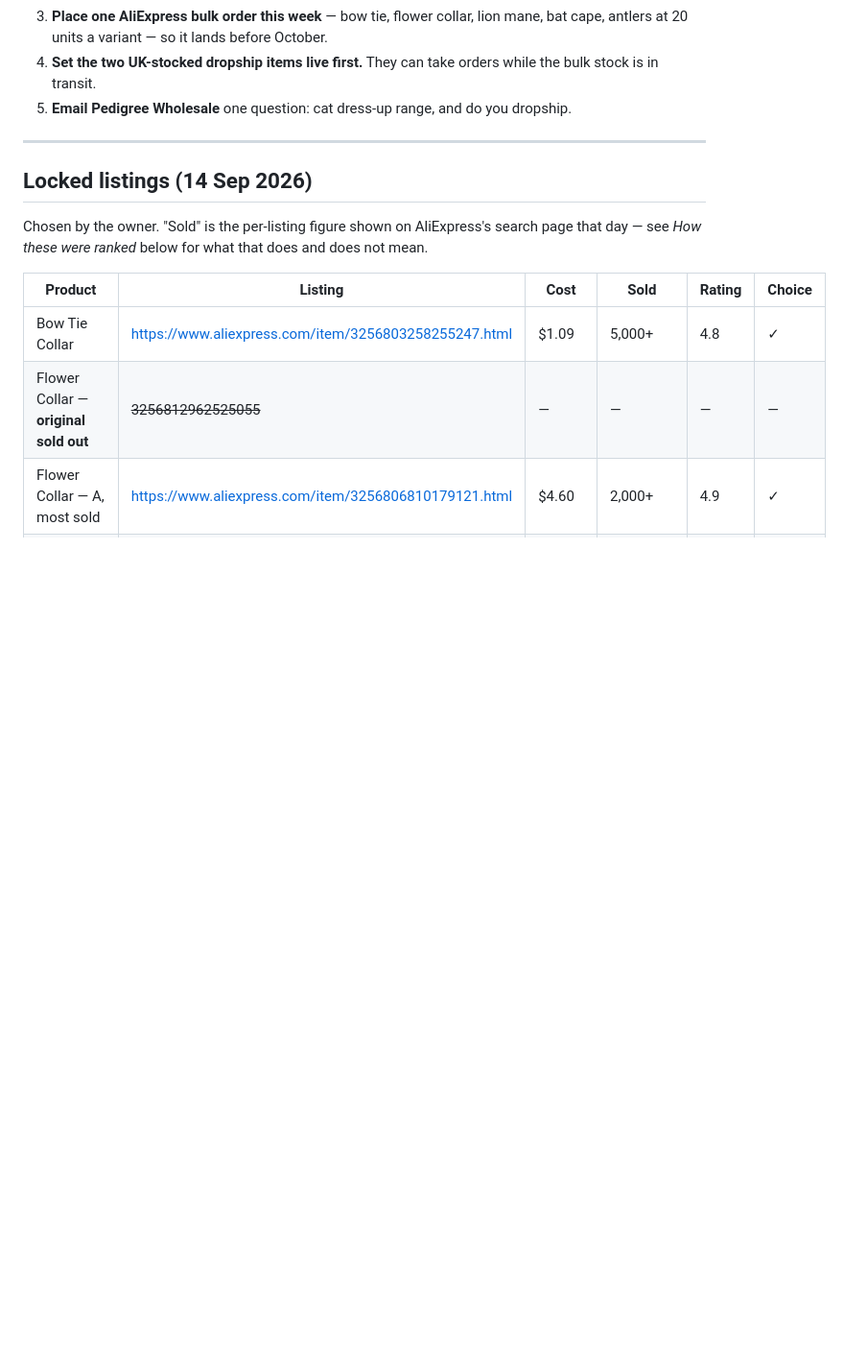
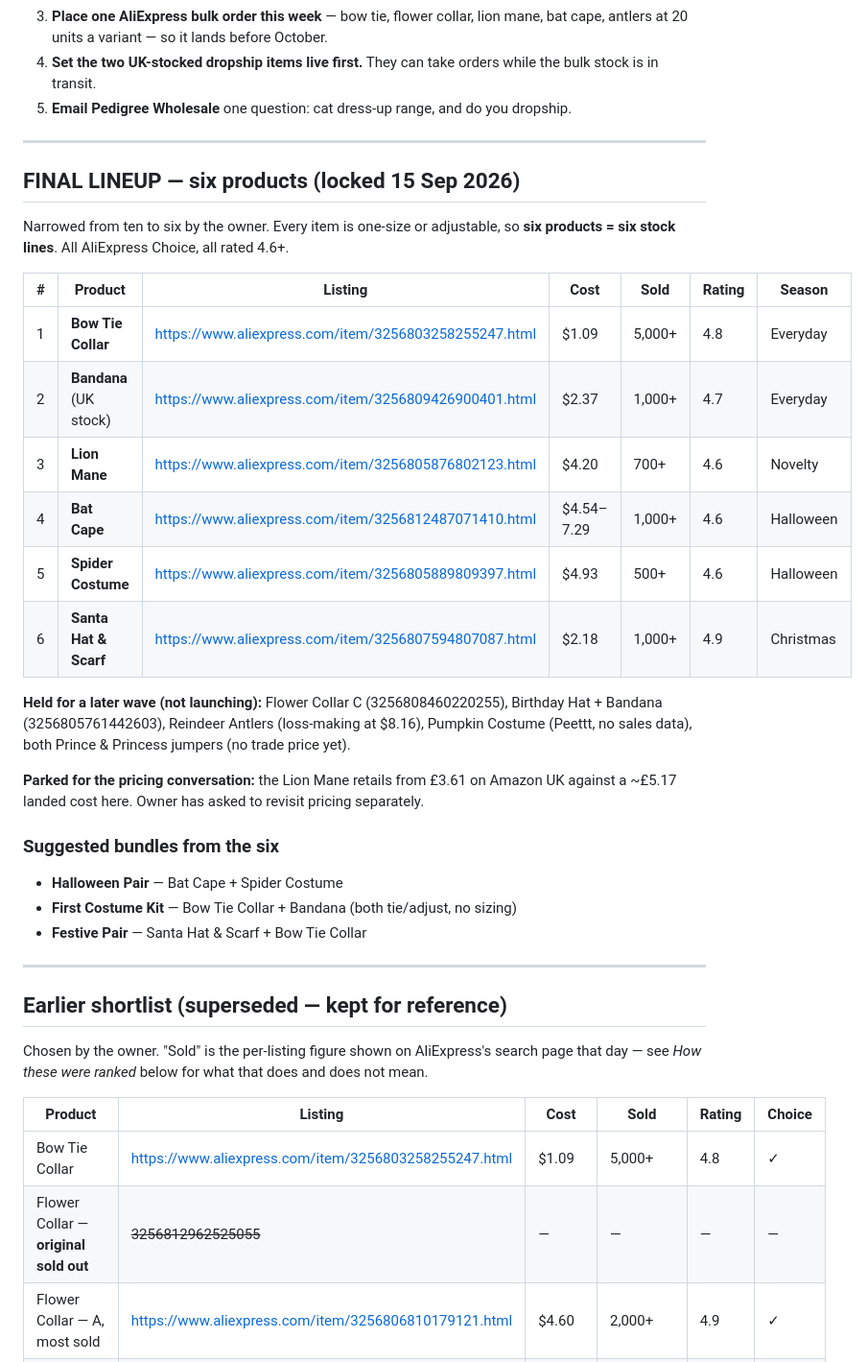
Before and after one commit to aryancodes420/sc, a Markdown page: cat-costumes/sourcing.md, the part around the change. Shown at 96% size. GitHub-like rendering; blank space fills up the shorter version.

Commit message:
docs(cat-costumes): lock final six-product lineup
Narrowed from ten to six at the owner's direction: Bow Tie Collar, Bandana
(UK stock), Lion Mane, Bat Cape, Spider Costume, Santa Hat & Scarf. All
one-size or adjustable, all AliExpress Choice, all rated 4.6+, four with
1,000+ sales.

Held for later: flower collar, birthday set, antlers, pumpkin costume, both
jumpers. Lion mane pricing parked for a separate conversation.

Co-Authored-By: Claude Fable 5.1 <noreply@anthropic.com>
Claude-Session: https://claude.ai/code/session_011UoqMMLHj9r6K6CaAGGQ7r

```diff
--- a/cat-costumes/sourcing.md
+++ b/cat-costumes/sourcing.md
@@ -139,7 +139,37 @@ not, and should be checked before money moves:
 
 ---
 
-## Locked listings (14 Sep 2026)
+## FINAL LINEUP — six products (locked 15 Sep 2026)
+
+Narrowed from ten to six by the owner. Every item is one-size or adjustable, so
+**six products = six stock lines**. All AliExpress Choice, all rated 4.6+.
+
+| # | Product | Listing | Cost | Sold | Rating | Season |
+|---|---|---|---|---|---|---|
+| 1 | **Bow Tie Collar** | https://www.aliexpress.com/item/3256803258255247.html | $1.09 | 5,000+ | 4.8 | Everyday |
+| 2 | **Bandana** (UK stock) | https://www.aliexpress.com/item/3256809426900401.html | $2.37 | 1,000+ | 4.7 | Everyday |
+| 3 | **Lion Mane** | https://www.aliexpress.com/item/3256805876802123.html | $4.20 | 700+ | 4.6 | Novelty |
+| 4 | **Bat Cape** | https://www.aliexpress.com/item/3256812487071410.html | $4.54–7.29 | 1,000+ | 4.6 | Halloween |
+| 5 | **Spider Costume** | https://www.aliexpress.com/item/3256805889809397.html | $4.93 | 500+ | 4.6 | Halloween |
+| 6 | **Santa Hat & Scarf** | https://www.aliexpress.com/item/3256807594807087.html | $2.18 | 1,000+ | 4.9 | Christmas |
+
+**Held for a later wave (not launching):** Flower Collar C (3256808460220255), Birthday Hat +
+Bandana (3256805761442603), Reindeer Antlers (loss-making at $8.16), Pumpkin Costume
+(Peettt, no sales data), both Prince & Princess jumpers (no trade price yet).
+
+**Parked for the pricing conversation:** the Lion Mane retails from £3.61 on Amazon UK
+against a ~£5.17 landed cost here. Owner has asked to revisit pricing separately.
+
+### Suggested bundles from the six
+- **Halloween Pair** — Bat Cape + Spider Costume
+- **First Costume Kit** — Bow Tie Collar + Bandana (both tie/adjust, no sizing)
+- **Festive Pair** — Santa Hat & Scarf + Bow Tie Collar
+
+---
+
+## Earlier shortlist (superseded — kept for reference)
+
+
 
 Chosen by the owner. "Sold" is the per-listing figure shown on AliExpress's search page
 that day — see *How these were ranked* below for what that does and does not mean.
```
